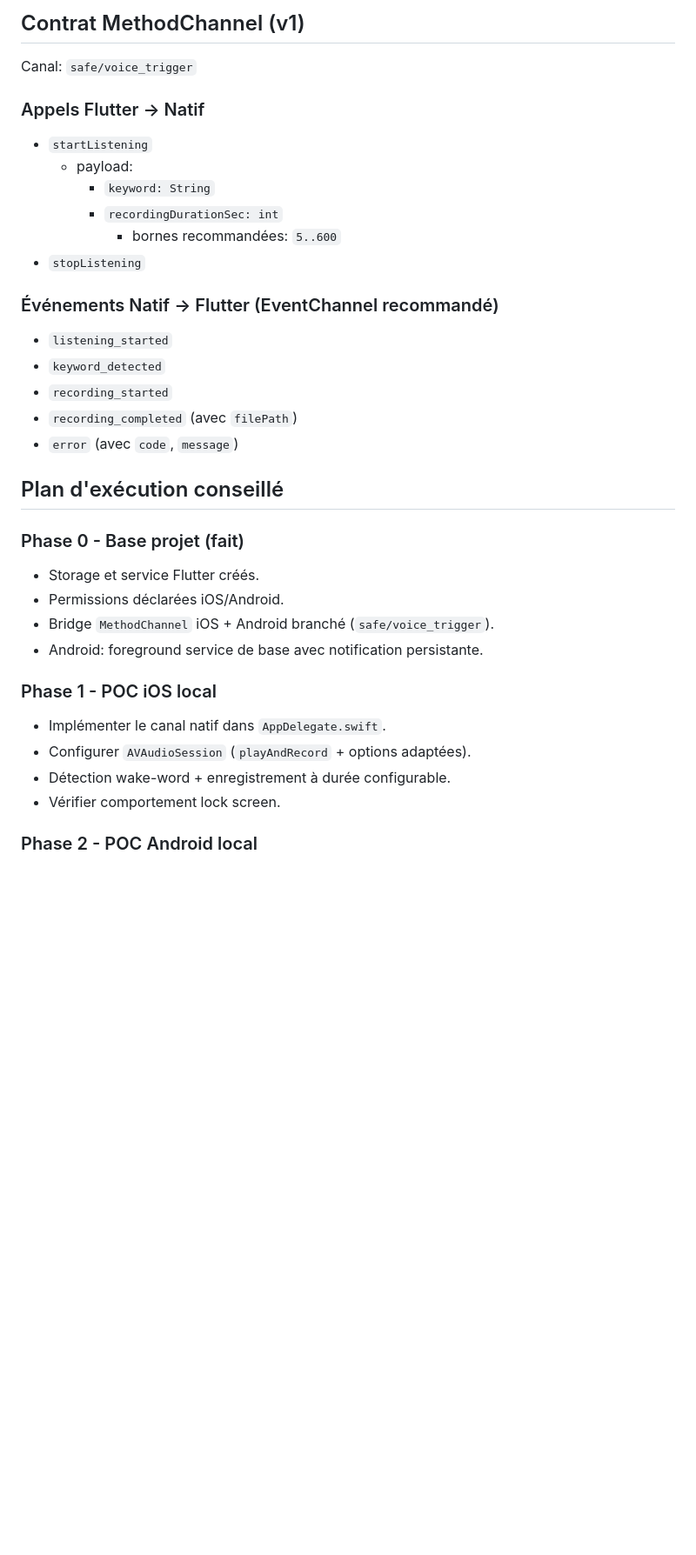
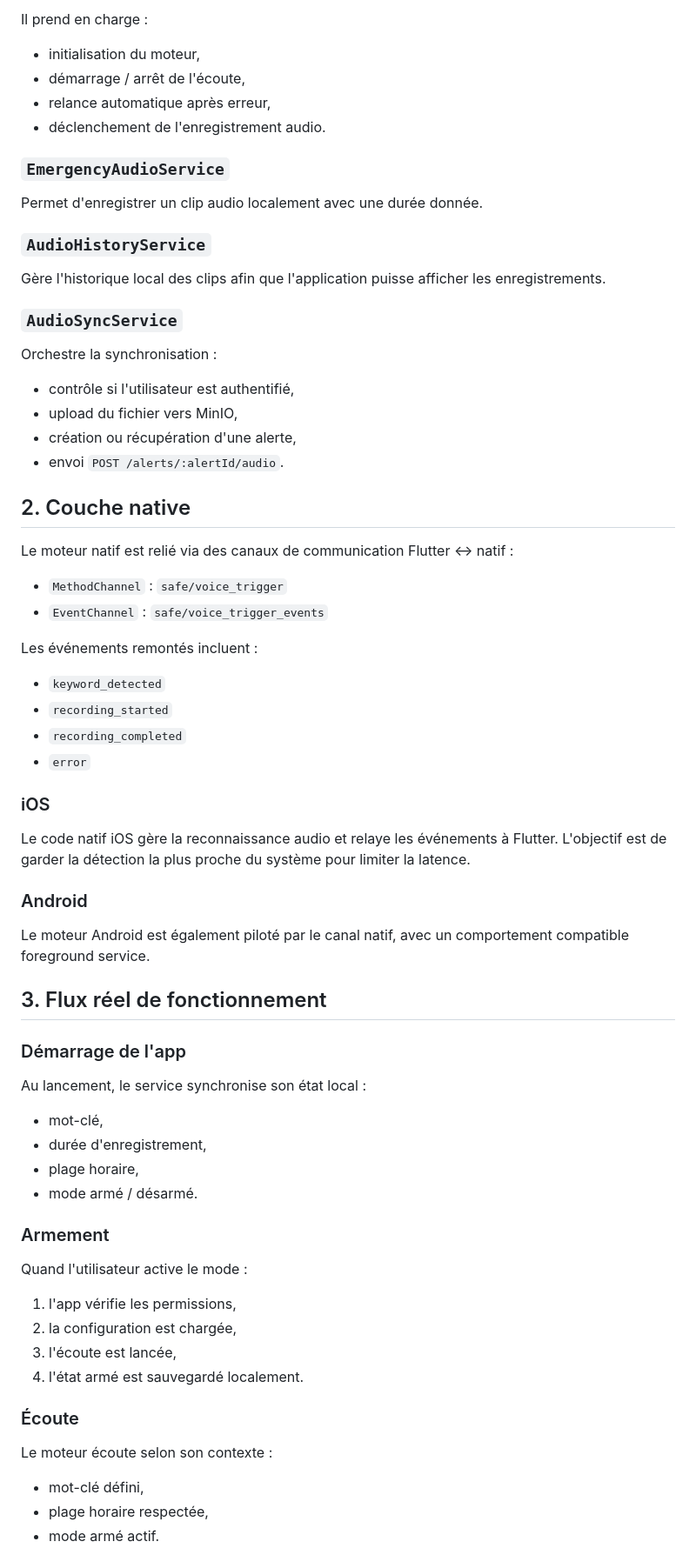
Before and after one commit to Image333/Safe, a Markdown page: Documentation/architecture_voice_trigger.md, the part around one of its changes. Shown at 87% size. Drawn GitHub-style; blank space fills up the shorter version.

```diff
--- a/Documentation/architecture_voice_trigger.md
+++ b/Documentation/architecture_voice_trigger.md
@@ -39,40 +75,60 @@ Mettre en place un mode **armé** qui:
 
-## Contrat MethodChannel (v1)
+Il prend en charge :
+- initialisation du moteur,
+- démarrage / arrêt de l'écoute,
+- relance automatique après erreur,
+- déclenchement de l'enregistrement audio.
 
-Canal: `safe/voice_trigger`
+### `EmergencyAudioService`
+Permet d'enregistrer un clip audio localement avec une durée donnée.
 
-### Appels Flutter -> Natif
+### `AudioHistoryService`
+Gère l'historique local des clips afin que l'application puisse afficher les enregistrements.
 
-- `startListening`
-  - payload:
-    - `keyword: String`
-    - `recordingDurationSec: int`
-      - bornes recommandées: `5..600`
-- `stopListening`
+### `AudioSyncService`
+Orchestre la synchronisation :
+- contrôle si l'utilisateur est authentifié,
+- upload du fichier vers MinIO,
+- création ou récupération d'une alerte,
+- envoi `POST /alerts/:alertId/audio`.
 
-### Événements Natif -> Flutter (EventChannel recommandé)
+## 2. Couche native
 
-- `listening_started`
+Le moteur natif est relié via des canaux de communication Flutter ↔ natif :
+- `MethodChannel` : `safe/voice_trigger`
+- `EventChannel` : `safe/voice_trigger_events`
+
+Les événements remontés incluent :
 - `keyword_detected`
 - `recording_started`
-- `recording_completed` (avec `filePath`)
-- `error` (avec `code`, `message`)
+- `recording_completed`
+- `error`
 
-## Plan d'exécution conseillé
+### iOS
+Le code natif iOS gère la reconnaissance audio et relaye les événements à Flutter. L'objectif est de garder la détection la plus proche du système pour limiter la latence.
 
-### Phase 0 - Base projet (fait)
+### Android
+Le moteur Android est également piloté par le canal natif, avec un comportement compatible foreground service.
 
-- Storage et service Flutter créés.
-- Permissions déclarées iOS/Android.
-- Bridge `MethodChannel` iOS + Android branché (`safe/voice_trigger`).
-- Android: foreground service de base avec notification persistante.
+## 3. Flux réel de fonctionnement
 
-### Phase 1 - POC iOS local
+### Démarrage de l'app
+Au lancement, le service synchronise son état local :
+- mot-clé,
+- durée d'enregistrement,
+- plage horaire,
+- mode armé / désarmé.
 
-- Implémenter le canal natif dans `AppDelegate.swift`.
-- Configurer `AVAudioSession` (`playAndRecord` + options adaptées).
-- Détection wake-word + enregistrement à durée configurable.
-- Vérifier comportement lock screen.
+### Armement
+Quand l'utilisateur active le mode :
+1. l'app vérifie les permissions,
+2. la configuration est chargée,
+3. l'écoute est lancée,
+4. l'état armé est sauvegardé localement.
 
-### Phase 2 - POC Android local
+### Écoute
+Le moteur écoute selon son contexte :
+- mot-clé défini,
+- plage horaire respectée,
+- mode armé actif.
 
```
Also changed, not shown: other parts of Documentation/architecture_voice_trigger.md (+129 -48 lines), Documentation/moteur_global_safe.md (added, +266 -0 lines).
